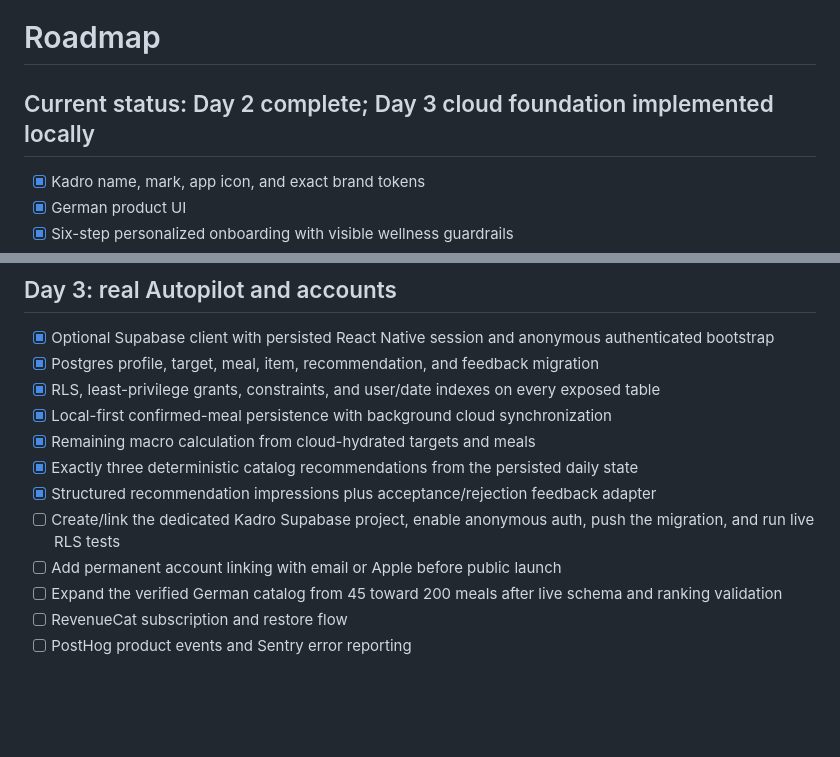
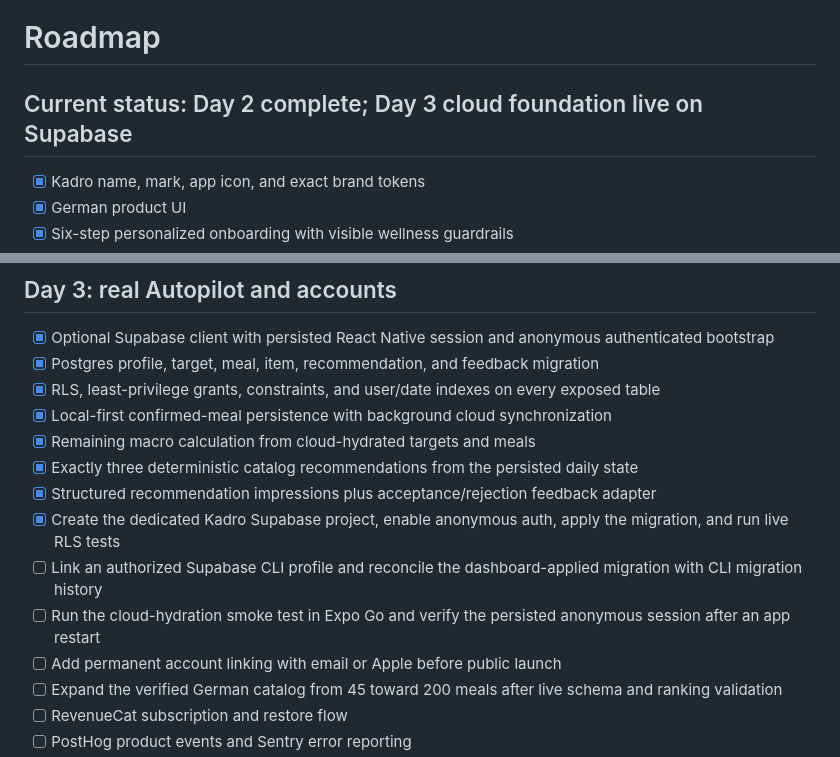
Before and after one commit to hewaddorani22-glitch/kadro, a Markdown page: docs/ROADMAP.md, 2 parts joined by grey strips. Drawn GitHub-style; blank space fills up the shorter version.

Commit message:
Record live Supabase Day 3 setup

```diff
--- a/docs/ROADMAP.md
+++ b/docs/ROADMAP.md
@@ -1,6 +1,6 @@
 # Roadmap
 
-## Current status: Day 2 complete; Day 3 cloud foundation implemented locally
+## Current status: Day 2 complete; Day 3 cloud foundation live on Supabase
 
 - [x] Kadro name, mark, app icon, and exact brand tokens
 - [x] German product UI
@@ -53,7 +53,9 @@ Acceptance criteria:
 - [x] Remaining macro calculation from cloud-hydrated targets and meals
 - [x] Exactly three deterministic catalog recommendations from the persisted daily state
 - [x] Structured recommendation impressions plus acceptance/rejection feedback adapter
-- [ ] Create/link the dedicated Kadro Supabase project, enable anonymous auth, push the migration, and run live RLS tests
+- [x] Create the dedicated Kadro Supabase project, enable anonymous auth, apply the migration, and run live RLS tests
+- [ ] Link an authorized Supabase CLI profile and reconcile the dashboard-applied migration with CLI migration history
+- [ ] Run the cloud-hydration smoke test in Expo Go and verify the persisted anonymous session after an app restart
 - [ ] Add permanent account linking with email or Apple before public launch
 - [ ] Expand the verified German catalog from 45 toward 200 meals after live schema and ranking validation
 - [ ] RevenueCat subscription and restore flow
```
